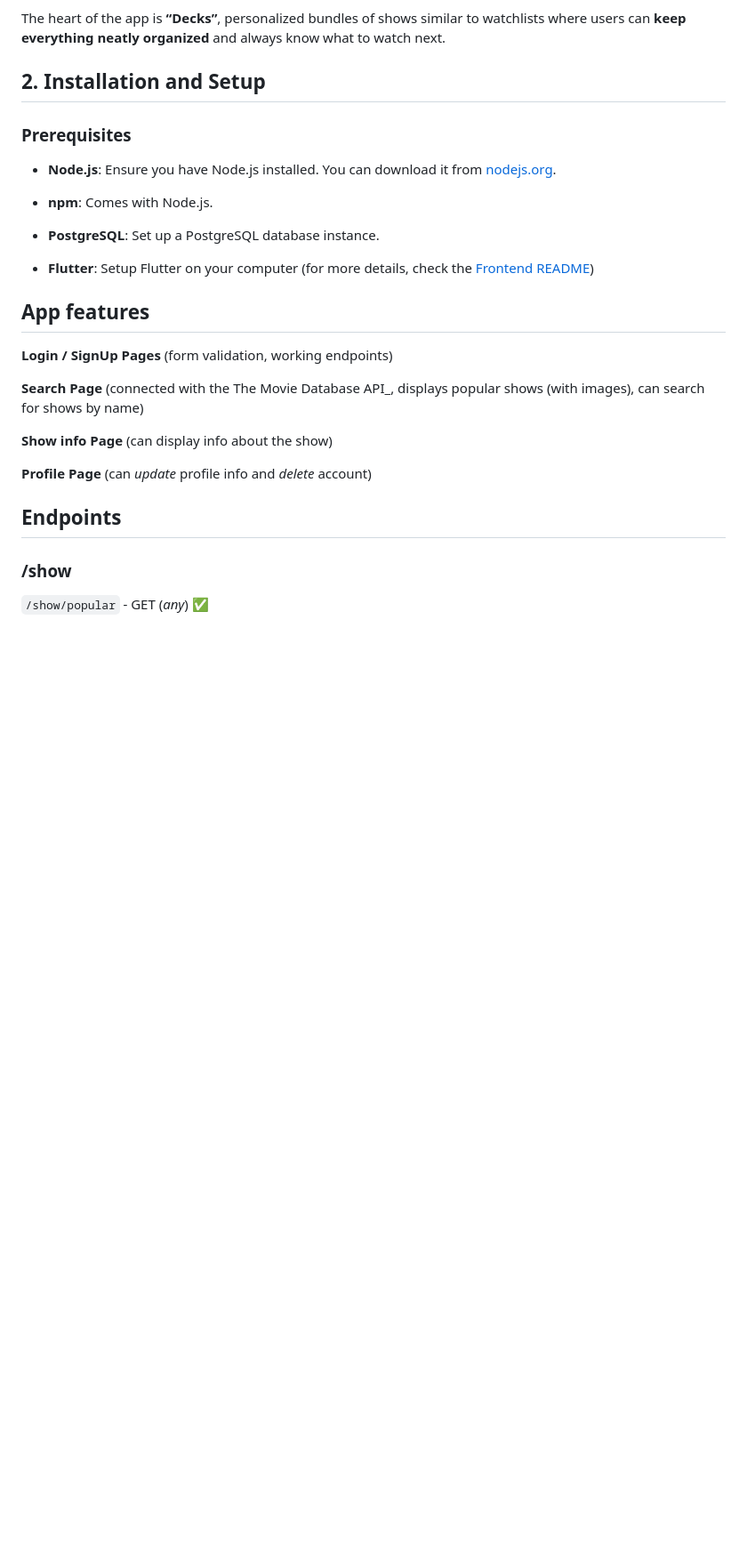
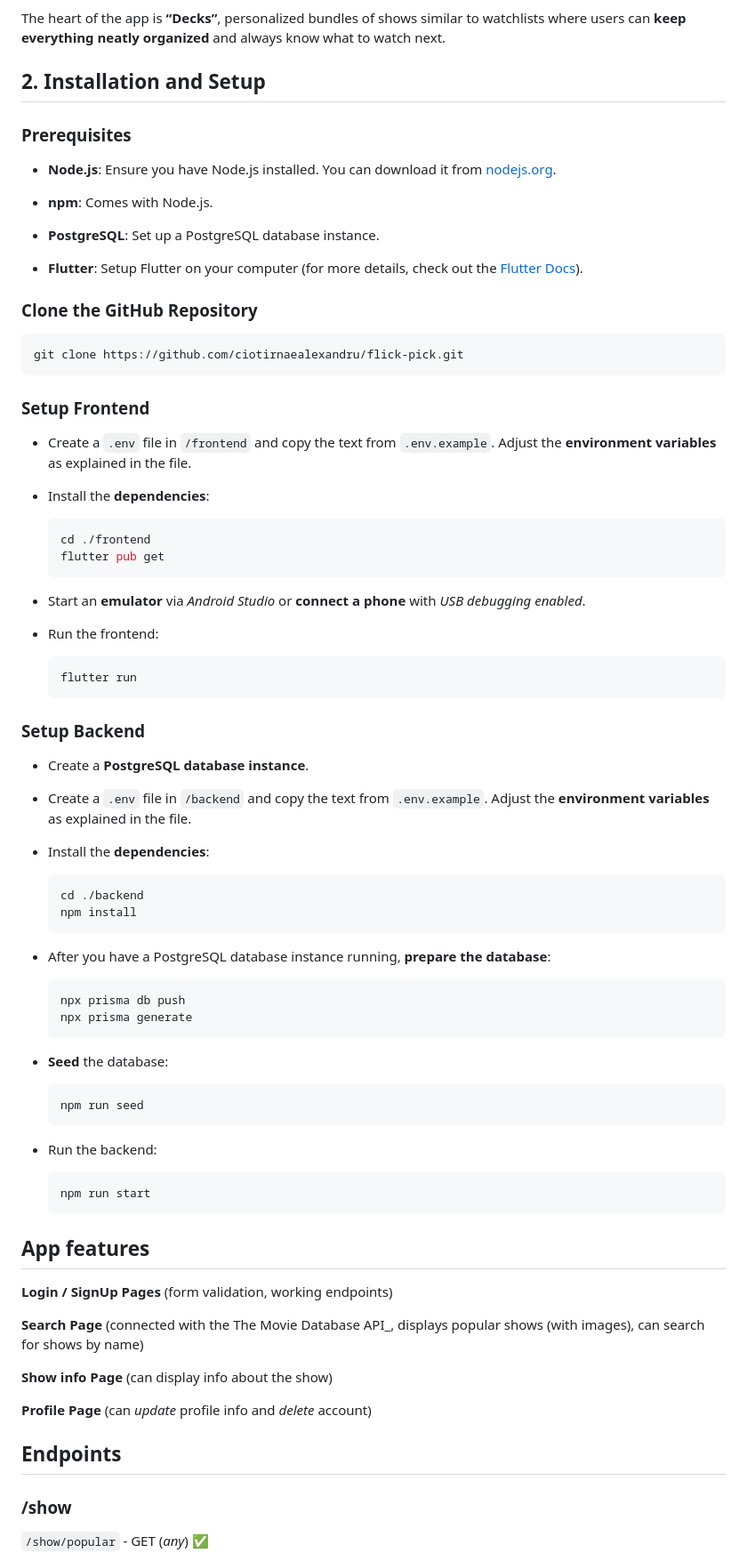
Before and after one commit to ciotirnaealexandru/flick-pick, a Markdown page: README.md, the part around one of its changes. Shown at 89% size. Drawn GitHub-style; blank space fills up the shorter version.

Commit message:
Project setup explained in README
Signed-off-by: Ciotirnae Alexandru-Cosmin <ciotirnae.alexandru005@gmail.com>

````diff
--- a/README.md
+++ b/README.md
@@ -31,7 +33,64 @@ The heart of the app is **“Decks”**, personalized bundles of shows similar t
 
 - **PostgreSQL**: Set up a PostgreSQL database instance.
 
-- **Flutter**: Setup Flutter on your computer (for more details, check the [Frontend README](./frontend/README.md))
+- **Flutter**: Setup Flutter on your computer (for more details, check out the [Flutter Docs](https://docs.flutter.dev/get-started/install)).
+
+### Clone the **GitHub Repository**
+
+```sh
+git clone https://github.com/ciotirnaealexandru/flick-pick.git
+```
+
+### Setup Frontend
+
+- Create a `.env` file in `/frontend` and copy the text from `.env.example`. Adjust the **environment variables** as explained in the file.
+
+- Install the **dependencies**:
+
+  ```sh
+  cd ./frontend
+  flutter pub get
+  ```
+
+- Start an **emulator** via _Android Studio_ or **connect a phone** with _USB debugging enabled_.
+
+- Run the frontend:
+
+  ```sh
+  flutter run
+  ```
+
+### Setup Backend
+
+- Create a **PostgreSQL database instance**.
+
+- Create a `.env` file in `/backend` and copy the text from `.env.example`. Adjust the **environment variables** as explained in the file.
+
+- Install the **dependencies**:
+
+  ```sh
+  cd ./backend
+  npm install
+  ```
+
+- After you have a PostgreSQL database instance running, **prepare the database**:
+
+  ```sh
+  npx prisma db push
+  npx prisma generate
+  ```
+
+- **Seed** the database:
+
+  ```sh
+  npm run seed
+  ```
+
+- Run the backend:
+
+  ```sh
+  npm run start
+  ```
 
 ## App features
 
````
Also changed, not shown: other parts of README.md (+5 -11 lines).
